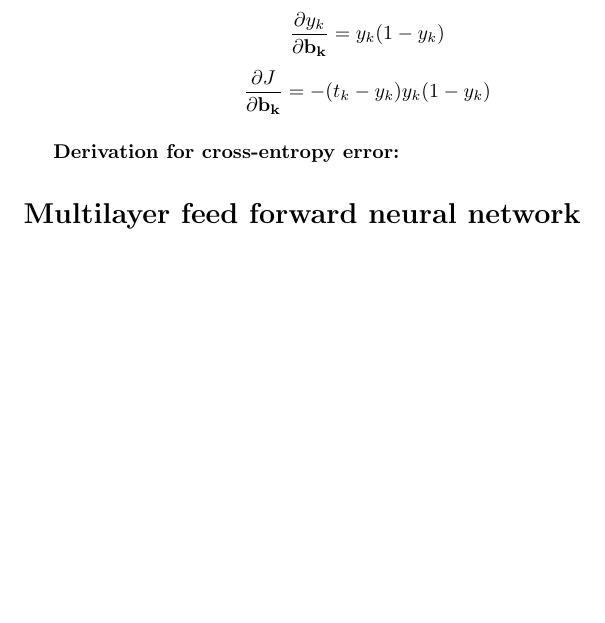
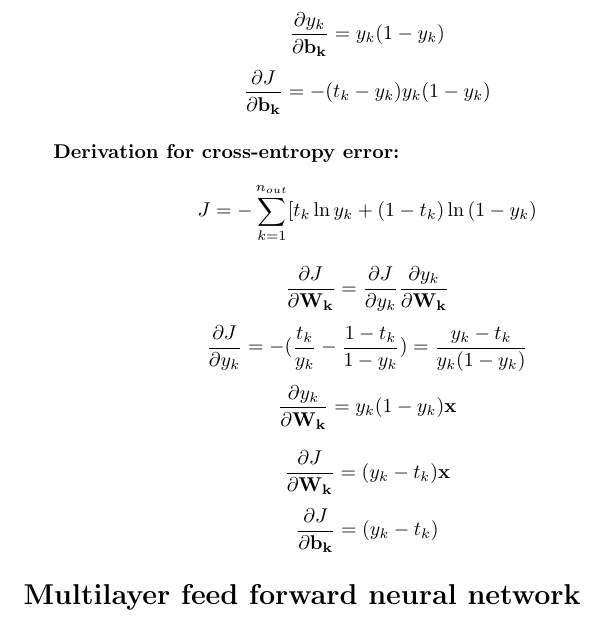
Before and after one commit to flawedmatrix/DigitClassifierProject, a LaTeX problem sheet (hw6.tex): part of page 2 of 2, cut so that both start at the same text, the shorter picture padded with empty space. Compiled offline with pdfLaTeX.

Commit message:
derivation for cross-entropy error

```diff
--- a/hw6.tex
+++ b/hw6.tex
@@ -55,7 +55,14 @@ $$\dfrac{\partial{y_k}}{\partial{\mathbf{b_k}}} = y_k(1 - y_k)$$
 $$\dfrac{\partial{J}}{\partial{\mathbf{b_k}}} = -(t_k - y_k)y_k(1 - y_k)$$
 
 \subparagraph{Derivation for cross-entropy error:}
+$$J = -\sum_{k=1}^{n_{out}}[t_k \ln{y_k} + (1-t_k)\ln{(1-y_k)}$$
 
+$$\dfrac{\partial{J}}{\partial{\mathbf{W_k}}} = \dfrac{\partial{J}}{\partial{y_k}} \dfrac{\partial{y_k}}{\partial{\mathbf{W_k}}}$$
+$$\dfrac{\partial{J}}{\partial{y_k}} = -(\frac{t_k}{y_k} - \frac{1 - t_k}{1 - y_k}) = \frac{y_k - t_k}{y_k (1 - y_k)}$$
+$$\dfrac{\partial{y_k}}{\partial{\mathbf{W_k}}} = y_k (1 - y_k) \mathbf{x}
+
+$$\dfrac{\partial{J}}{\partial{\mathbf{W_k}}} = (y_k - t_k) \mathbf{x}$$
+$$\dfrac{\partial{J}}{\partial{\mathbf{b_k}}} = (y_k - t_k)$$
 
 \section*{Multilayer feed forward neural network}
 
```
